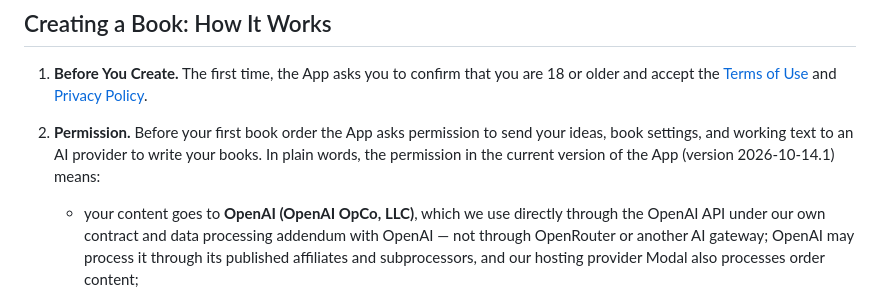
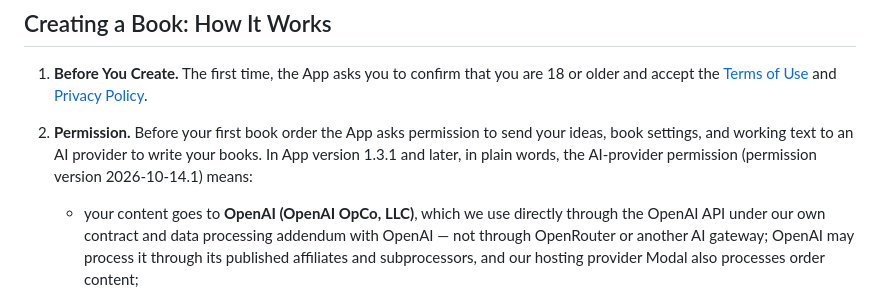
Before and after one commit to ownplacellc/ownplacellc.github.io, a Markdown page: listenbook/support.md, the part around one of its changes. Drawn GitHub-style.

```diff
--- a/listenbook/support.md
+++ b/listenbook/support.md
@@ -72,8 +72,8 @@ write to contact@ownplace.net.
    [Privacy Policy](privacy-policy.html).
 2. **Permission.** Before your first book order the App asks permission to
    send your ideas, book settings, and working text to an AI provider to
-   write your books. In plain words, the permission in the current version of
-   the App (version 2026-10-14.1) means:
+   write your books. In App version 1.3.1 and later, in plain words, the
+   AI-provider permission (permission version 2026-10-14.1) means:
    - your content goes to **OpenAI (OpenAI OpCo, LLC)**, which we use
      directly through the OpenAI API under our own contract and data
      processing addendum with OpenAI — not through OpenRouter or another AI
```
Also changed, not shown: other parts of listenbook/support.md (+25 -14 lines).
